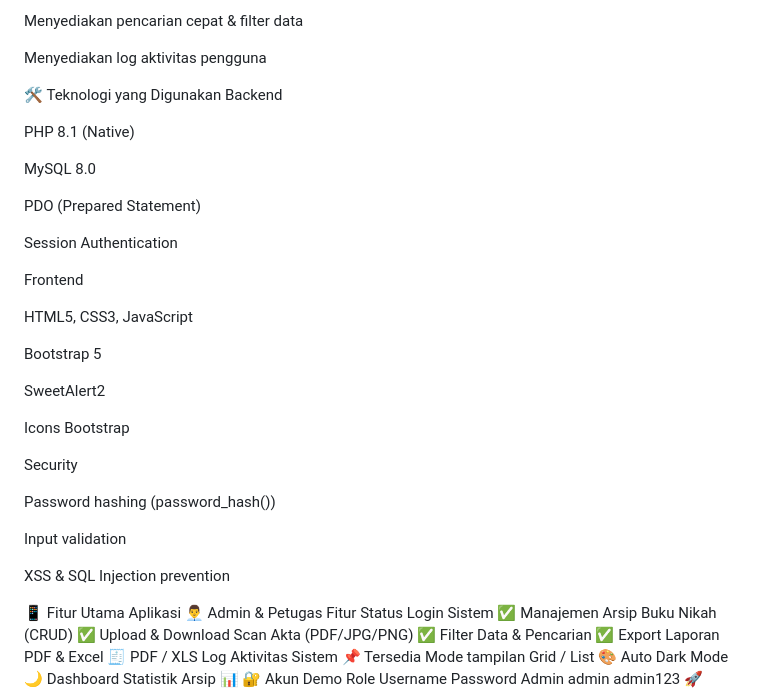
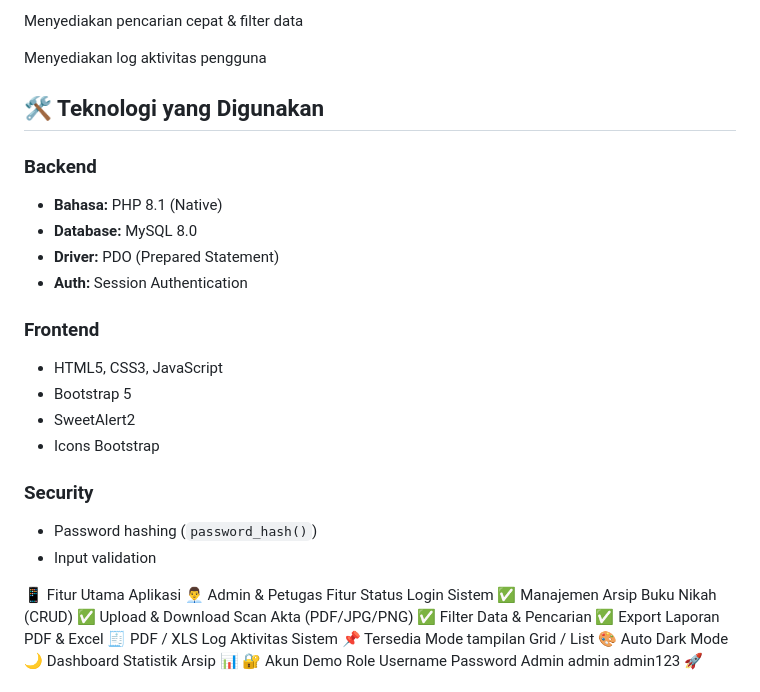
Before and after one commit to achmadrezadzurryyatulasyari/SI-ARSIP-KUA, a Markdown page: readme.md, the part around the change printed below. GitHub-like rendering.

Commit message:
Revise team member list and technology stack format
Updated the team member section to a markdown table format and reorganized the technology stack section for better clarity.

```diff
--- a/readme.md
+++ b/readme.md
@@ -33,34 +34,23 @@ Menyediakan pencarian cepat & filter data
 
 Menyediakan log aktivitas pengguna
 
-🛠 Teknologi yang Digunakan
-Backend
+## 🛠 Teknologi yang Digunakan
 
-PHP 8.1 (Native)
+### Backend
+* **Bahasa:** PHP 8.1 (Native)
+* **Database:** MySQL 8.0
+* **Driver:** PDO (Prepared Statement)
+* **Auth:** Session Authentication
 
-MySQL 8.0
+### Frontend
+* HTML5, CSS3, JavaScript
+* Bootstrap 5
+* SweetAlert2
+* Icons Bootstrap
 
-PDO (Prepared Statement)
-
-Session Authentication
-
-Frontend
-
-HTML5, CSS3, JavaScript
-
-Bootstrap 5
-
-SweetAlert2
-
-Icons Bootstrap
-
-Security
-
-Password hashing (password_hash())
-
-Input validation
-
-XSS & SQL Injection prevention
+### Security
+* Password hashing (`password_hash()`)
+* Input validation
 
 📱 Fitur Utama Aplikasi
 👨‍💼 Admin & Petugas
```
Also changed, not shown: other parts of readme.md (+5 -4 lines).
